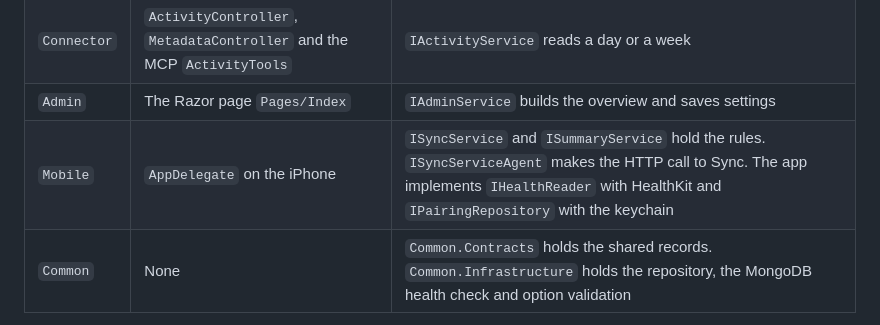
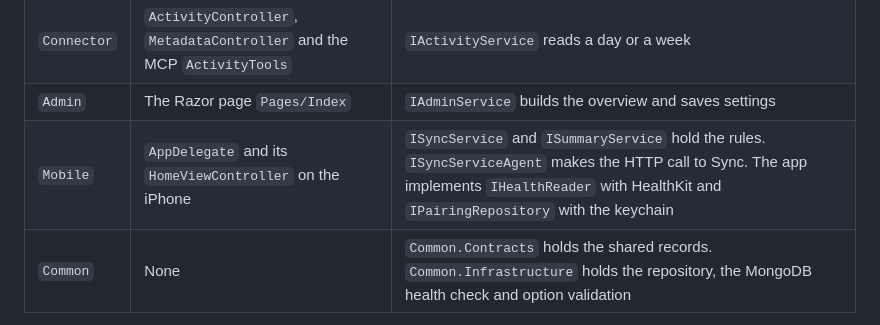
Before and after one commit to idan-rubin/healthsyncy, a Markdown page: docs/architecture.md, the part around the change. GitHub-like rendering.

```diff
--- a/docs/architecture.md
+++ b/docs/architecture.md
@@ -51,7 +51,7 @@ The repository is also a C# case study, so the layout is deliberate. Each domain
 | `Sync` | `DaysController` takes uploads from the phone | `IUploadService` decides whether an upload is saved, a duplicate, superseded, conflicting, rejected or paused |
 | `Connector` | `ActivityController`, `MetadataController` and the MCP `ActivityTools` | `IActivityService` reads a day or a week |
 | `Admin` | The Razor page `Pages/Index` | `IAdminService` builds the overview and saves settings |
-| `Mobile` | `AppDelegate` on the iPhone | `ISyncService` and `ISummaryService` hold the rules. `ISyncServiceAgent` makes the HTTP call to Sync. The app implements `IHealthReader` with HealthKit and `IPairingRepository` with the keychain |
+| `Mobile` | `AppDelegate` and its `HomeViewController` on the iPhone | `ISyncService` and `ISummaryService` hold the rules. `ISyncServiceAgent` makes the HTTP call to Sync. The app implements `IHealthReader` with HealthKit and `IPairingRepository` with the keychain |
 | `Common` | None | `Common.Contracts` holds the shared records. `Common.Infrastructure` holds the repository, the MongoDB health check and option validation |
 
 `Common` is split in two so the phone can share the records without referencing MongoDB or ASP.NET Core.
```
Also changed, not shown: README.md (+1 -1 lines), docs/iphone.md (+4 -2 lines), docs/home-screen.png (added), 11 other files.
